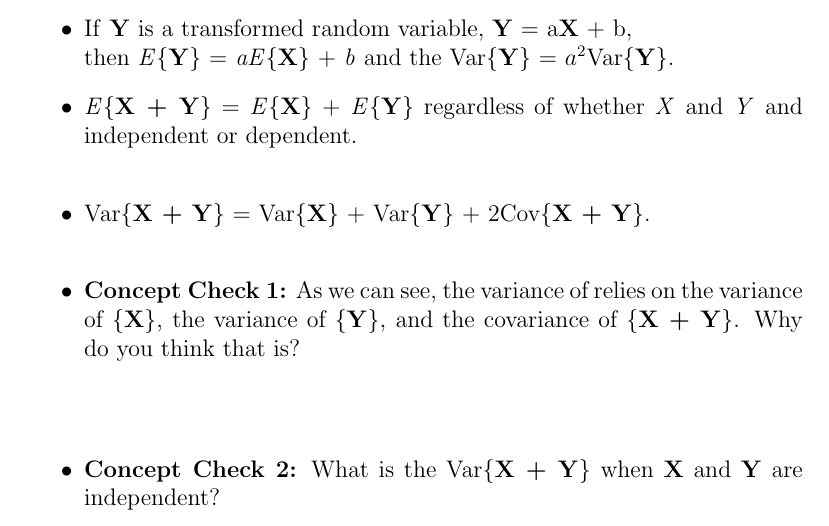
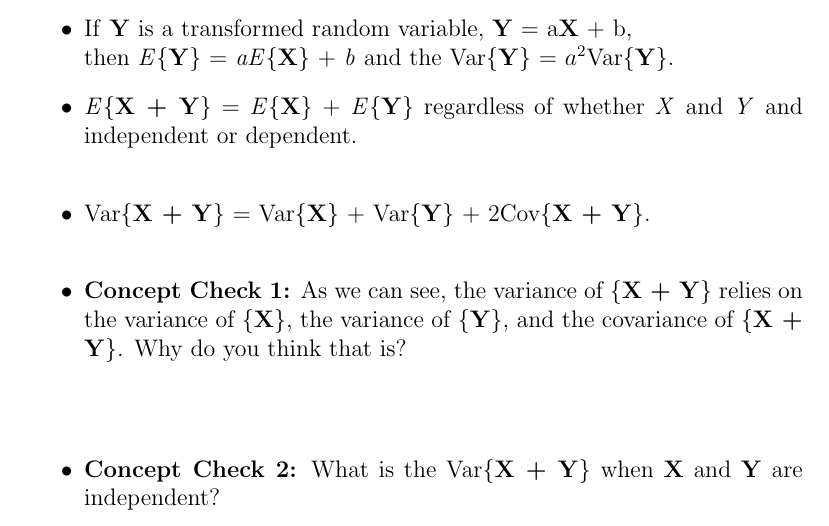
Before and after one commit to Lauren-Blake/Human_Variation_and_Disease_TA, a LaTeX document (Discussion 1.tex): part of page 7 of 12, cut so that both start at the same text. Compiled offline with pdfLaTeX.

Commit message:
small fix

```diff
--- a/Discussion 1.tex
+++ b/Discussion 1.tex
@@ -352,7 +352,7 @@ then \textit{E}\{\textbf{Y}\} = \textit{aE}\{\textbf{X}\} + \textit{b} and the V
 
 \item Var\{\textbf{X + Y}\} = Var\{\textbf{X}\} + Var\{\textbf{Y}\} + 2Cov\{\textbf{X + Y}\}. \\
 
-\item \textbf{Concept Check 1:} As we can see, the variance of  relies on the variance of \{\textbf{X}\}, the variance of \{\textbf{Y}\}, and the covariance of \{\textbf{X + Y}\}. Why do you think that is?
+\item \textbf{Concept Check 1:} As we can see, the variance of \{\textbf{X + Y}\} relies on the variance of \{\textbf{X}\}, the variance of \{\textbf{Y}\}, and the covariance of \{\textbf{X + Y}\}. Why do you think that is?
 
 
 \bigskip
```
